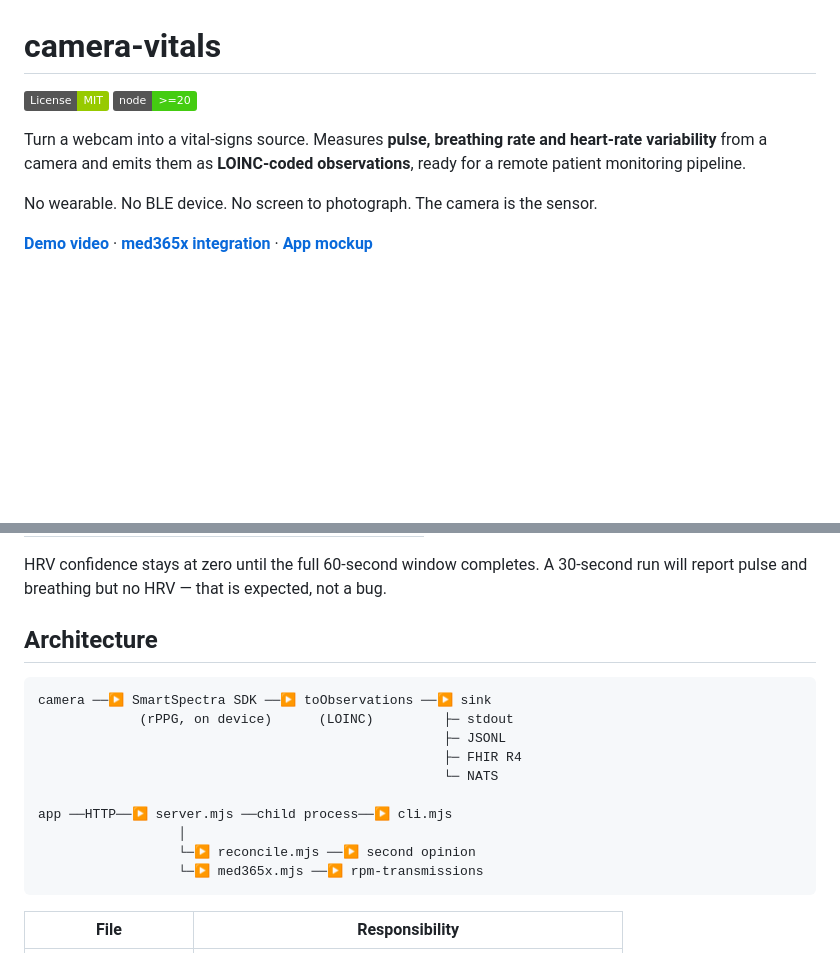
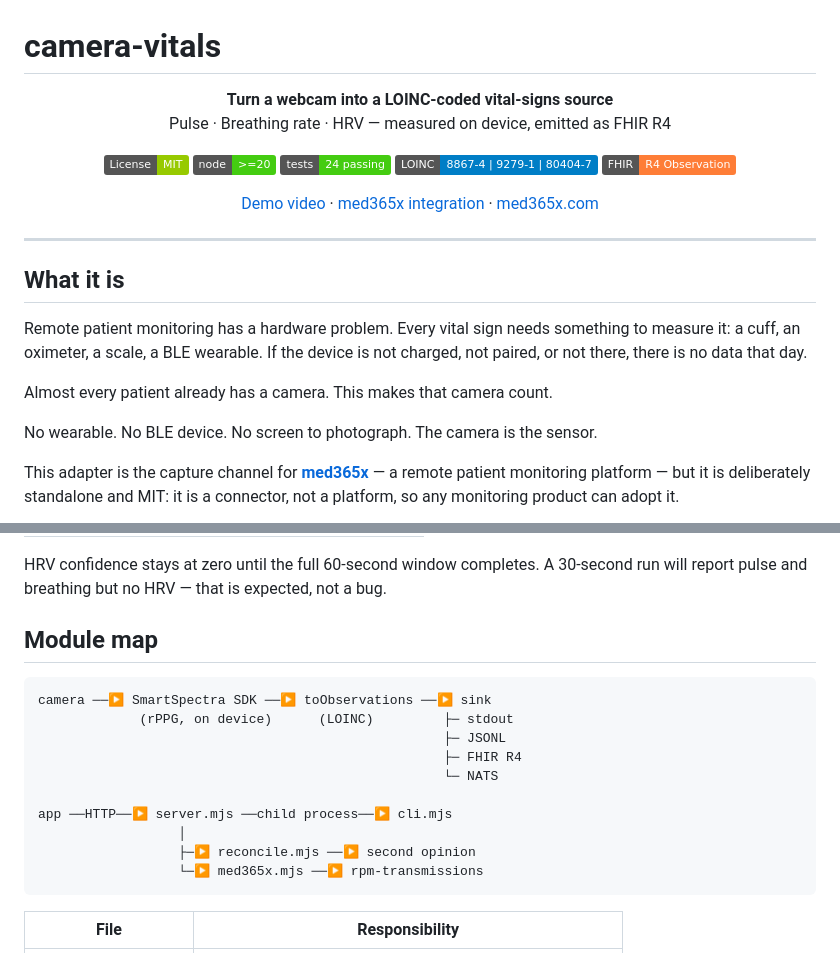
Before and after one commit to alfonsodg/camera-vitals, a Markdown page: README.md, 2 parts joined by grey strips. Rendered like a GitHub page; badges without logos; blank space fills up the shorter version.

````diff
--- a/README.md
+++ b/README.md
@@ -1,15 +1,38 @@
 # camera-vitals
 
-[![License: MIT](https://img.shields.io/badge/License-MIT-green.svg)](LICENSE)
-[![Node 20+](https://img.shields.io/badge/node-%3E%3D20-brightgreen.svg)](package.json)
+<p align="center">
+  <b>Turn a webcam into a LOINC-coded vital-signs source</b><br/>
+  Pulse · Breathing rate · HRV — measured on device, emitted as FHIR R4
+</p>
 
-Turn a webcam into a vital-signs source. Measures **pulse, breathing rate and
-heart-rate variability** from a camera and emits them as **LOINC-coded
-observations**, ready for a remote patient monitoring pipeline.
+<p align="center">
+  <a href="LICENSE"><img alt="License: MIT" src="https://img.shields.io/badge/License-MIT-green.svg"></a>
+  <a href="package.json"><img alt="Node 20+" src="https://img.shields.io/badge/node-%3E%3D20-brightgreen.svg"></a>
+  <img alt="Tests" src="https://img.shields.io/badge/tests-24%20passing-brightgreen.svg">
+  <img alt="LOINC" src="https://img.shields.io/badge/LOINC-8867--4%20%7C%209279--1%20%7C%2080404--7-blue.svg">
+  <img alt="FHIR" src="https://img.shields.io/badge/FHIR-R4%20Observation-orange.svg">
+</p>
+
+<p align="center">
+  <a href="docs/camera-vitals-demo.mp4">Demo video</a> ·
+  <a href="docs/MED365X-INTEGRATION.md">med365x integration</a> ·
+  <a href="https://med365x.com">med365x.com</a>
+</p>
+
+---
+
+## What it is
+
+Remote patient monitoring has a hardware problem. Every vital sign needs
+something to measure it: a cuff, an oximeter, a scale, a BLE wearable. If the
+device is not charged, not paired, or not there, there is no data that day.
+
+Almost every patient already has a camera. This makes that camera count.
 
 No wearable. No BLE device. No screen to photograph. The camera is the sensor.
 
-**[Demo video](docs/camera-vitals-demo.mp4)** ·
-**[med365x integration](docs/MED365X-INTEGRATION.md)** ·
-**[App mockup](docs/mockup-monitor.png)**
+This adapter is the capture channel for
+**[med365x](https://med365x.com)** — a remote patient monitoring platform — but
+it is deliberately standalone and MIT: it is a connector, not a platform, so any
+monitoring product can adopt it.
 
@@ -349,7 +415,7 @@ HRV confidence stays at zero until the full 60-second window completes. A
 30-second run will report pulse and breathing but no HRV — that is expected,
 not a bug.
 
-## Architecture
+## Module map
 
 ```text
 camera ──▶ SmartSpectra SDK ──▶ toObservations ──▶ sink
@@ -360,7 +426,7 @@ camera ──▶ SmartSpectra SDK ──▶ toObservations ──▶ sink
 
 app ──HTTP──▶ server.mjs ──child process──▶ cli.mjs
                   │
-                  └─▶ reconcile.mjs ──▶ second opinion
+                  ├─▶ reconcile.mjs ──▶ second opinion
                   └─▶ med365x.mjs ──▶ rpm-transmissions
 ```
 
````
Also changed, not shown: other parts of README.md (+54 -11 lines), docs/MED365X-INTEGRATION.md (+11 -0 lines), docs/capture-cli.png (added), 1 other file.
